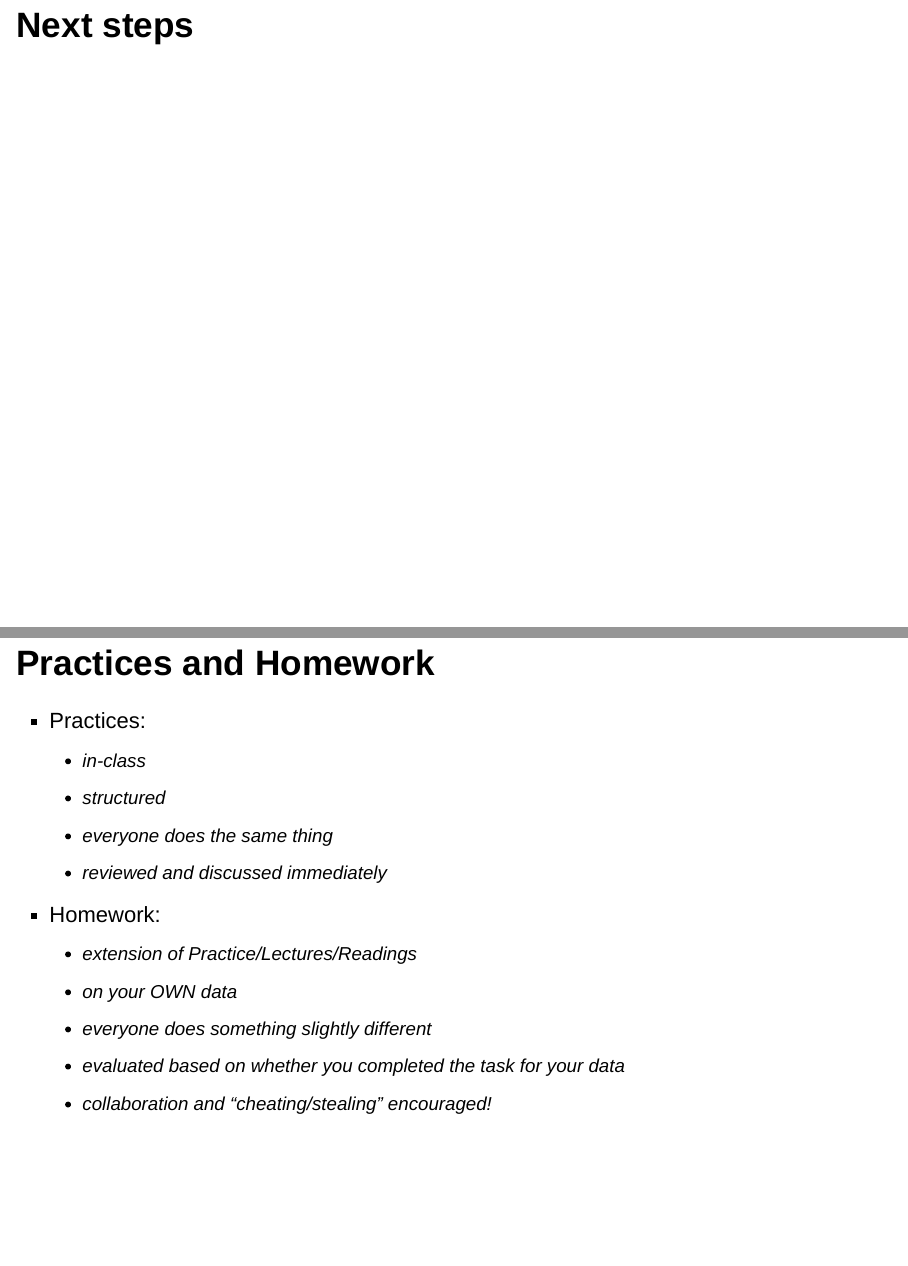
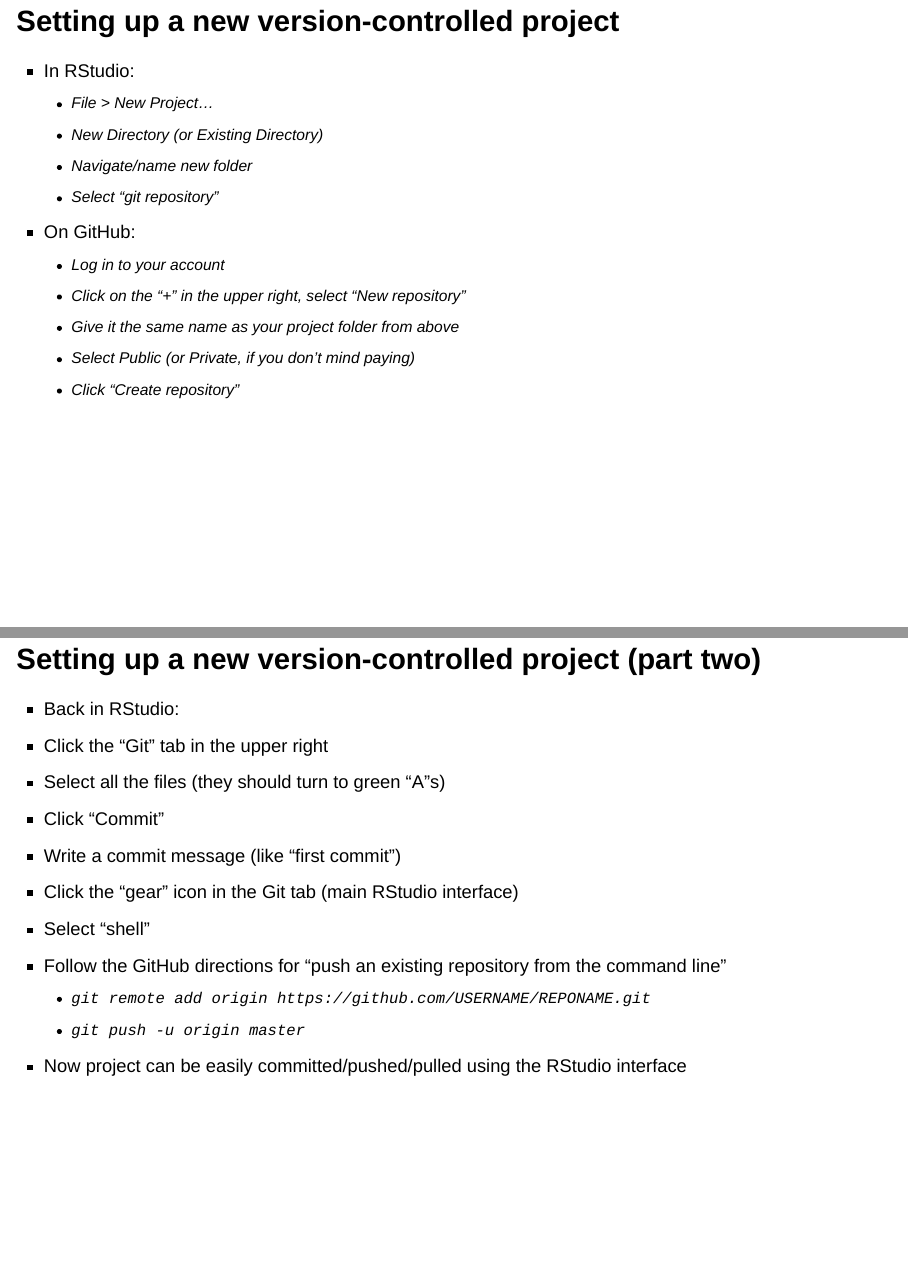
Before and after one commit to scottrjackson/r_programming_bsos_winter2018, an R Markdown document (day01/day01_lecture.Rmd): pages 45 and 46 of 52 before the commit and pages 45 and 46 of 54 after it, joined at a grey line. Rendered offline with R 4.5, knitr and Pandoc, with nearby package versions; drawn as Slidy slides in place of the format the file asks for.

Commit message:
updated git discussion in Day 1 lecture

```diff
--- a/day01/day01_lecture.Rmd
+++ b/day01/day01_lecture.Rmd
@@ -394,6 +394,32 @@
   - Git
   - https://github.com/scottrjackson/r_programming_bsos_winter2018.git
 
+## Setting up a new version-controlled project {.smaller}
+  - In RStudio:
+    - File > New Project...
+    - New Directory (or Existing Directory)
+    - Navigate/name new folder
+    - Select "git repository"
+  - On GitHub:
+    - Log in to your account
+    - Click on the "+" in the upper right, select "New repository"
+    - Give it the same name as your project folder from above
+    - Select Public (or Private, if you don't mind paying)
+    - Click "Create repository"
+
+## Setting up a new version-controlled project (part two) {.smaller}
+  - Back in RStudio:
+  - Click the "Git" tab in the upper right
+  - Select all the files (they should turn to green "A"s)
+  - Click "Commit"
+  - Write a commit message (like "first commit")
+  - Click the "gear" icon in the Git tab (main RStudio interface)
+  - Select "shell"
+  - Follow the GitHub directions for "push an existing repository from the command line"
+    - `git remote add origin https://github.com/USERNAME/REPONAME.git`
+    - `git push -u origin master`
+  - Now project can be easily committed/pushed/pulled using the RStudio interface
+
 # Next steps
 
 ## Practices and Homework
```
Also changed, not shown: day01/day01_lecture.html.
